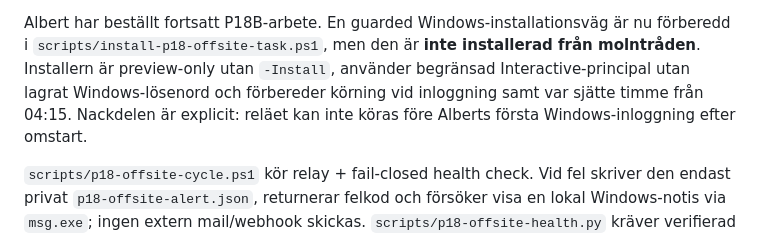
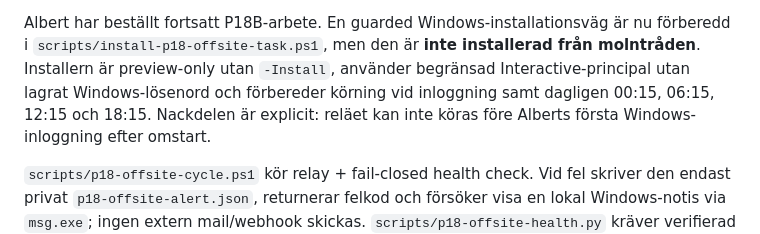
Before and after one commit to AlbertAndersson/Tran-s-bois, a Markdown page: docs/P18-BACKUP-OPERATIONS.md, the part around the change. GitHub-like rendering.

Commit message:
P18B: align scheduler documentation with explicit triggers

```diff
--- a/docs/P18-BACKUP-OPERATIONS.md
+++ b/docs/P18-BACKUP-OPERATIONS.md
@@ -77,7 +77,7 @@ Albert har beställt fortsatt P18B-arbete. En guarded Windows-installationsväg
 är nu förberedd i `scripts/install-p18-offsite-task.ps1`, men den är **inte
 installerad från molntråden**. Installern är preview-only utan `-Install`,
 använder begränsad Interactive-principal utan lagrat Windows-lösenord och
-förbereder körning vid inloggning samt var sjätte timme från 04:15. Nackdelen
+förbereder körning vid inloggning samt dagligen 00:15, 06:15, 12:15 och 18:15. Nackdelen
 är explicit: reläet kan inte köras före Alberts första Windows-inloggning efter
 omstart.
 
```
